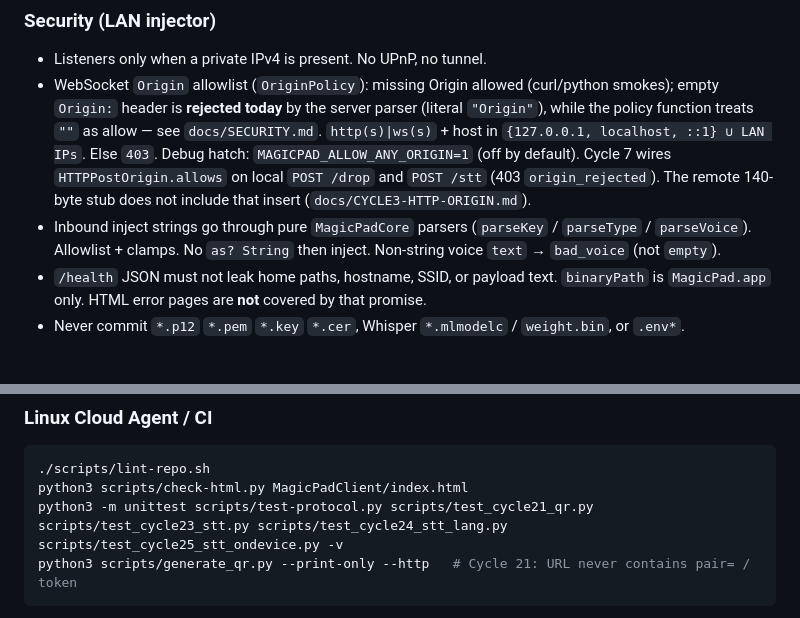
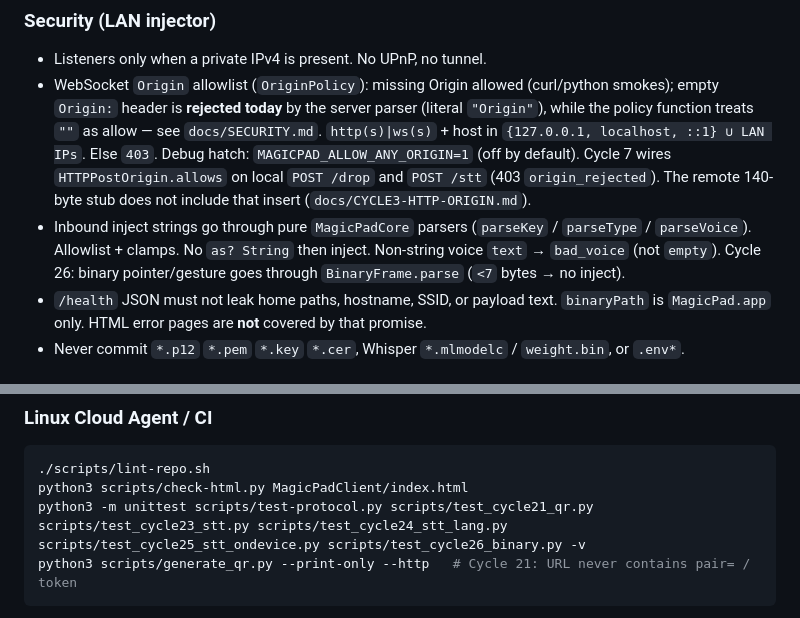
Before and after one commit to Dejavu845/magicpad, a Markdown page: docs/ENGINEERING.md, 2 parts joined by grey strips. GitHub-like rendering.

Commit message:
Cycle 26: binary pointer/gesture parse lives in Core

````diff
--- a/docs/ENGINEERING.md
+++ b/docs/ENGINEERING.md
@@ -36,7 +36,7 @@ Every `index.html` edit bumps `MAGICPAD_HTML_REV` (`YYYYMMDD-HHMM-hN`, N strictl
 
 - Listeners only when a private IPv4 is present. No UPnP, no tunnel.
 - WebSocket `Origin` allowlist (`OriginPolicy`): missing Origin allowed (curl/python smokes); empty `Origin:` header is **rejected today** by the server parser (literal `"Origin"`), while the policy function treats `""` as allow — see `docs/SECURITY.md`. `http(s)|ws(s)` + host in `{127.0.0.1, localhost, ::1} ∪ LAN IPs`. Else `403`. Debug hatch: `MAGICPAD_ALLOW_ANY_ORIGIN=1` (off by default). Cycle 7 wires `HTTPPostOrigin.allows` on local `POST /drop` and `POST /stt` (403 `origin_rejected`). The remote 140-byte stub does not include that insert (`docs/CYCLE3-HTTP-ORIGIN.md`).
-- Inbound inject strings go through pure `MagicPadCore` parsers (`parseKey` / `parseType` / `parseVoice`). Allowlist + clamps. No `as? String` then inject. Non-string voice `text` → `bad_voice` (not `empty`).
+- Inbound inject strings go through pure `MagicPadCore` parsers (`parseKey` / `parseType` / `parseVoice`). Allowlist + clamps. No `as? String` then inject. Non-string voice `text` → `bad_voice` (not `empty`). Cycle 26: binary pointer/gesture goes through `BinaryFrame.parse` (`<7` bytes → no inject).
 - `/health` JSON must not leak home paths, hostname, SSID, or payload text. `binaryPath` is `MagicPad.app` only. HTML error pages are **not** covered by that promise.
 - Never commit `*.p12` `*.pem` `*.key` `*.cer`, Whisper `*.mlmodelc` / `weight.bin`, or `.env*`.
 
@@ -90,7 +90,7 @@ python3 scripts/smoke-https.py            # WARN-level TLS
 ```bash
 ./scripts/lint-repo.sh
 python3 scripts/check-html.py MagicPadClient/index.html
-python3 -m unittest scripts/test-protocol.py scripts/test_cycle21_qr.py scripts/test_cycle23_stt.py scripts/test_cycle24_stt_lang.py scripts/test_cycle25_stt_ondevice.py -v
+python3 -m unittest scripts/test-protocol.py scripts/test_cycle21_qr.py scripts/test_cycle23_stt.py scripts/test_cycle24_stt_lang.py scripts/test_cycle25_stt_ondevice.py scripts/test_cycle26_binary.py -v
 python3 scripts/generate_qr.py --print-only --http   # Cycle 21: URL never contains pair= / token
 ```
 
````
